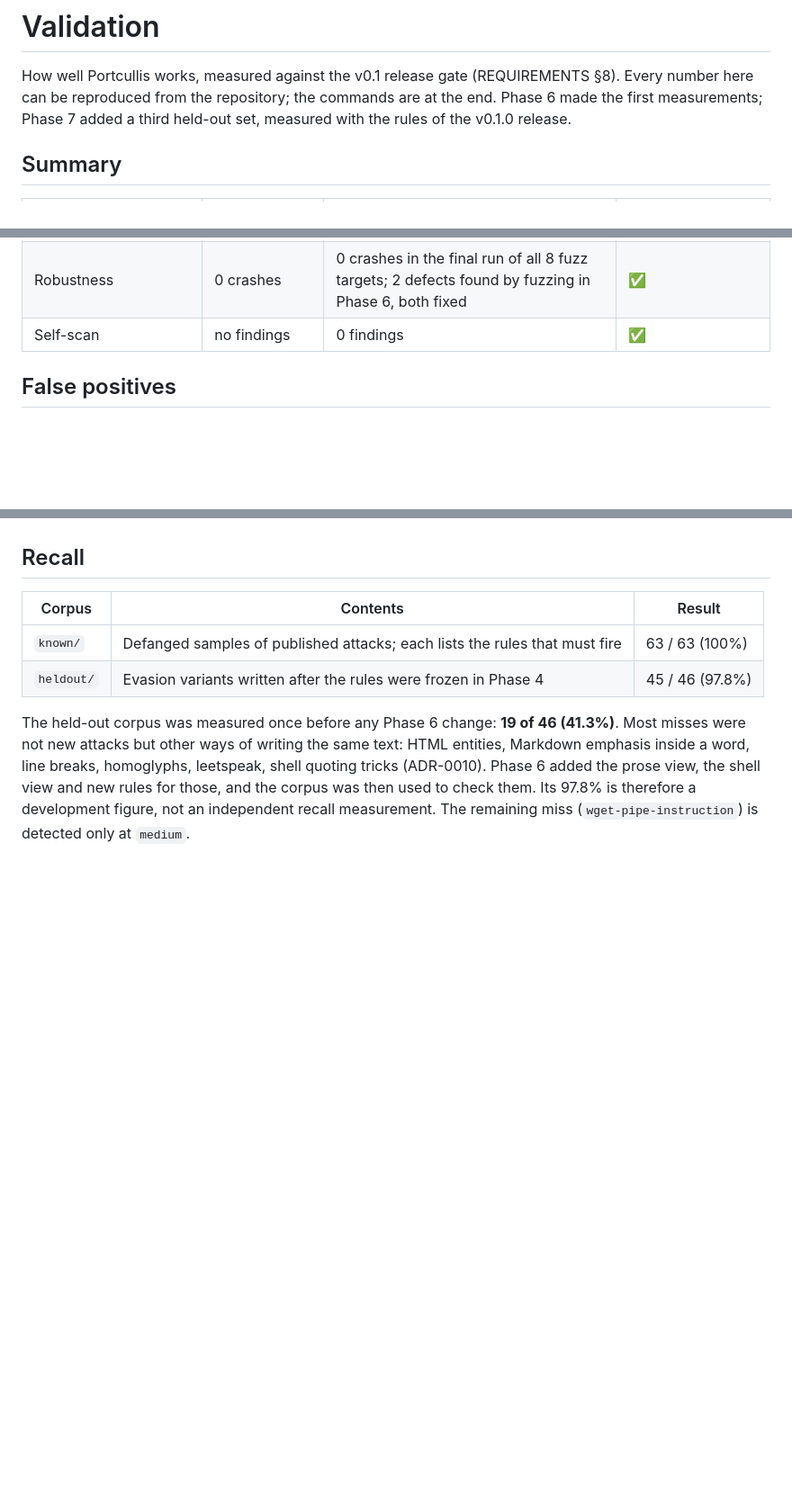
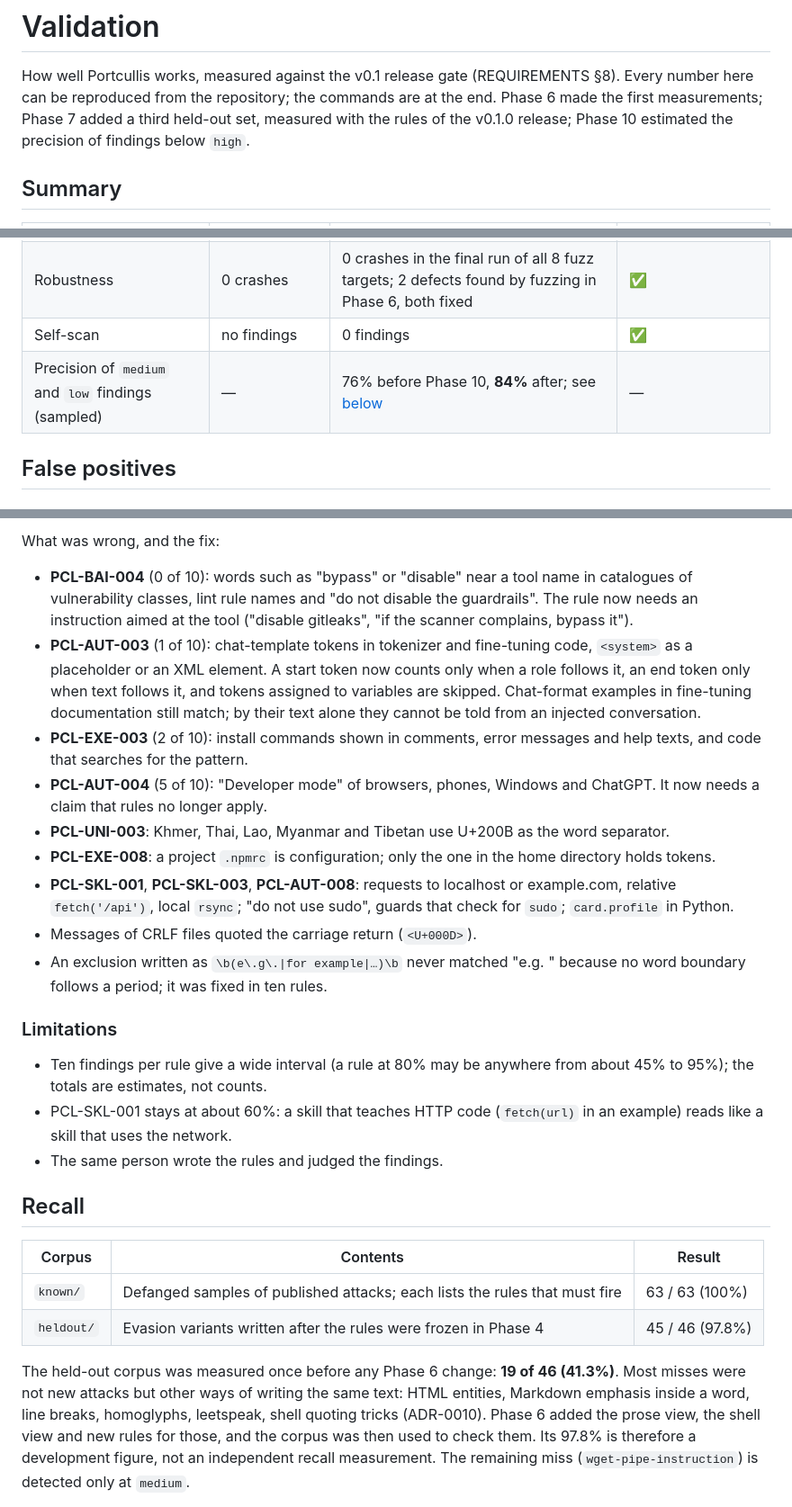
Before and after one commit to cemilalp02/portcullis, a Markdown page: docs/VALIDATION.md, 3 parts joined by grey strips. Shown at 90% size. Rendered like a GitHub page; blank space fills up the shorter version.

```diff
--- a/docs/VALIDATION.md
+++ b/docs/VALIDATION.md
@@ -3,7 +3,7 @@
 How well Portcullis works, measured against the v0.1 release gate (REQUIREMENTS §8). Every
 number here can be reproduced from the repository; the commands are at the end. Phase 6 made
 the first measurements; Phase 7 added a third held-out set, measured with the rules of the
-v0.1.0 release.
+v0.1.0 release; Phase 10 estimated the precision of findings below `high`.
 
 ## Summary
 
@@ -16,6 +16,7 @@ v0.1.0 release.
 | Performance (NFR-04) | 5,000 files < 1 s; 100,000 files < 10 s | 65 ms; 1.5 s | ✅ |
 | Robustness | 0 crashes | 0 crashes in the final run of all 8 fuzz targets; 2 defects found by fuzzing in Phase 6, both fixed | ✅ |
 | Self-scan | no findings | 0 findings | ✅ |
+| Precision of `medium` and `low` findings (sampled) | — | 76% before Phase 10, **84%** after; see [below](#precision-below-high) | — |
 
 ## False positives
 
@@ -125,3 +174,35 @@ and unit tests of a permission handler that pass `bypassPermissions` to a mock s
+What was wrong, and the fix:
+
+- **PCL-BAI-004** (0 of 10): words such as "bypass" or "disable" near a tool name in
+  catalogues of vulnerability classes, lint rule names and "do not disable the guardrails".
+  The rule now needs an instruction aimed at the tool ("disable gitleaks", "if the scanner
+  complains, bypass it").
+- **PCL-AUT-003** (1 of 10): chat-template tokens in tokenizer and fine-tuning code, `<system>`
+  as a placeholder or an XML element. A start token now counts only when a role follows it,
+  an end token only when text follows it, and tokens assigned to variables are skipped.
+  Chat-format examples in fine-tuning documentation still match; by their text alone they
+  cannot be told from an injected conversation.
+- **PCL-EXE-003** (2 of 10): install commands shown in comments, error messages and help
+  texts, and code that searches for the pattern.
+- **PCL-AUT-004** (5 of 10): "Developer mode" of browsers, phones, Windows and ChatGPT. It
+  now needs a claim that rules no longer apply.
+- **PCL-UNI-003**: Khmer, Thai, Lao, Myanmar and Tibetan use U+200B as the word separator.
+- **PCL-EXE-008**: a project `.npmrc` is configuration; only the one in the home directory
+  holds tokens.
+- **PCL-SKL-001**, **PCL-SKL-003**, **PCL-AUT-008**: requests to localhost or example.com,
+  relative `fetch('/api')`, local `rsync`; "do not use sudo", guards that check for `sudo`;
+  `card.profile` in Python.
+- Messages of CRLF files quoted the carriage return (`<U+000D>`).
+- An exclusion written as `\b(e\.g\.|for example|…)\b` never matched "e.g. " because no word
+  boundary follows a period; it was fixed in ten rules.
+
+### Limitations
+
+- Ten findings per rule give a wide interval (a rule at 80% may be anywhere from about 45%
+  to 95%); the totals are estimates, not counts.
+- PCL-SKL-001 stays at about 60%: a skill that teaches HTTP code (`fetch(url)` in an example)
+  reads like a skill that uses the network.
+- The same person wrote the rules and judged the findings.
 
 ## Recall
 
```
Also changed, not shown: other parts of docs/VALIDATION.md (+51 -3 lines), CHANGELOG.md (+10 -0 lines).
